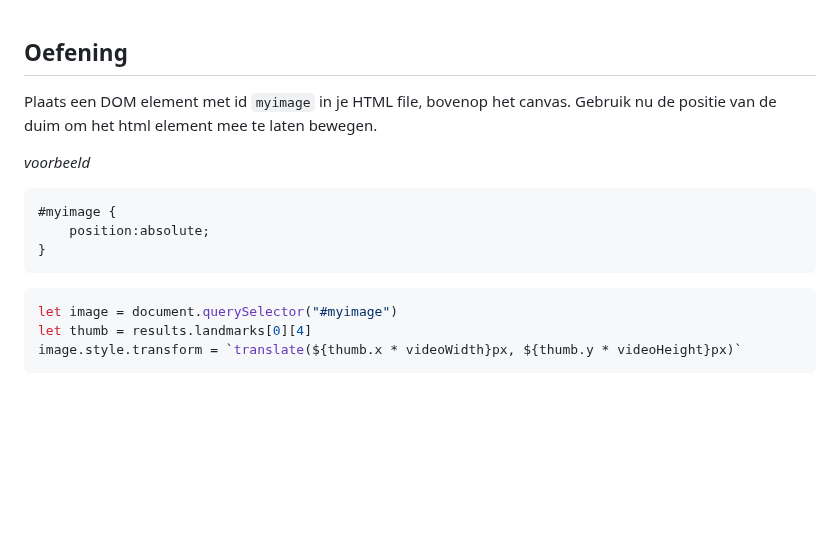
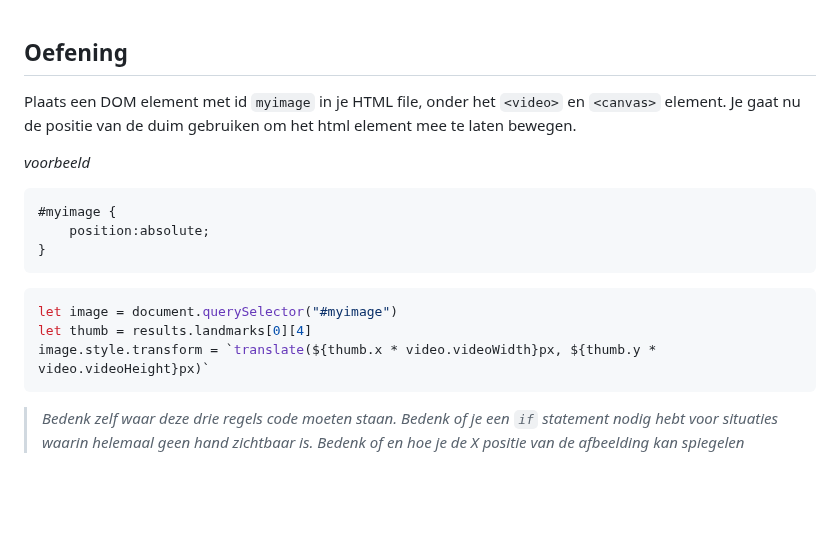
Before and after one commit to HR-CMGT/PRG08-2024-2025, a Markdown page: les1/README.md, the part around the change. Rendered like a GitHub page; blank space fills up the shorter version.

````diff
--- a/les1/README.md
+++ b/les1/README.md
@@ -108,7 +108,7 @@ In de afbeelding zie je hoe de landmarks arrays zijn opgedeeld. De duim van hand
 
 ## Oefening
 
-Plaats een DOM element met id `myimage` in je HTML file, bovenop het canvas. Gebruik nu de positie van de duim om het html element mee te laten bewegen.
+Plaats een DOM element met id `myimage` in je HTML file, onder het `<video>` en `<canvas>` element. Je gaat nu de positie van de duim gebruiken om het html element mee te laten bewegen.
 
 *voorbeeld*
 ```css
@@ -119,9 +119,9 @@ Plaats een DOM element met id `myimage` in je HTML file, bovenop het canvas. Geb
 ```js
 let image = document.querySelector("#myimage")
 let thumb = results.landmarks[0][4]
-image.style.transform = `translate(${thumb.x * videoWidth}px, ${thumb.y * videoHeight}px)`
+image.style.transform = `translate(${thumb.x * video.videoWidth}px, ${thumb.y * video.videoHeight}px)`
 ```
-
+> *Bedenk zelf waar deze drie regels code moeten staan. Bedenk of je een `if` statement nodig hebt voor situaties waarin helemaal geen hand zichtbaar is. Bedenk of en hoe je de X positie van de afbeelding kan spiegelen*
 
 
 <br><br><br>
````
